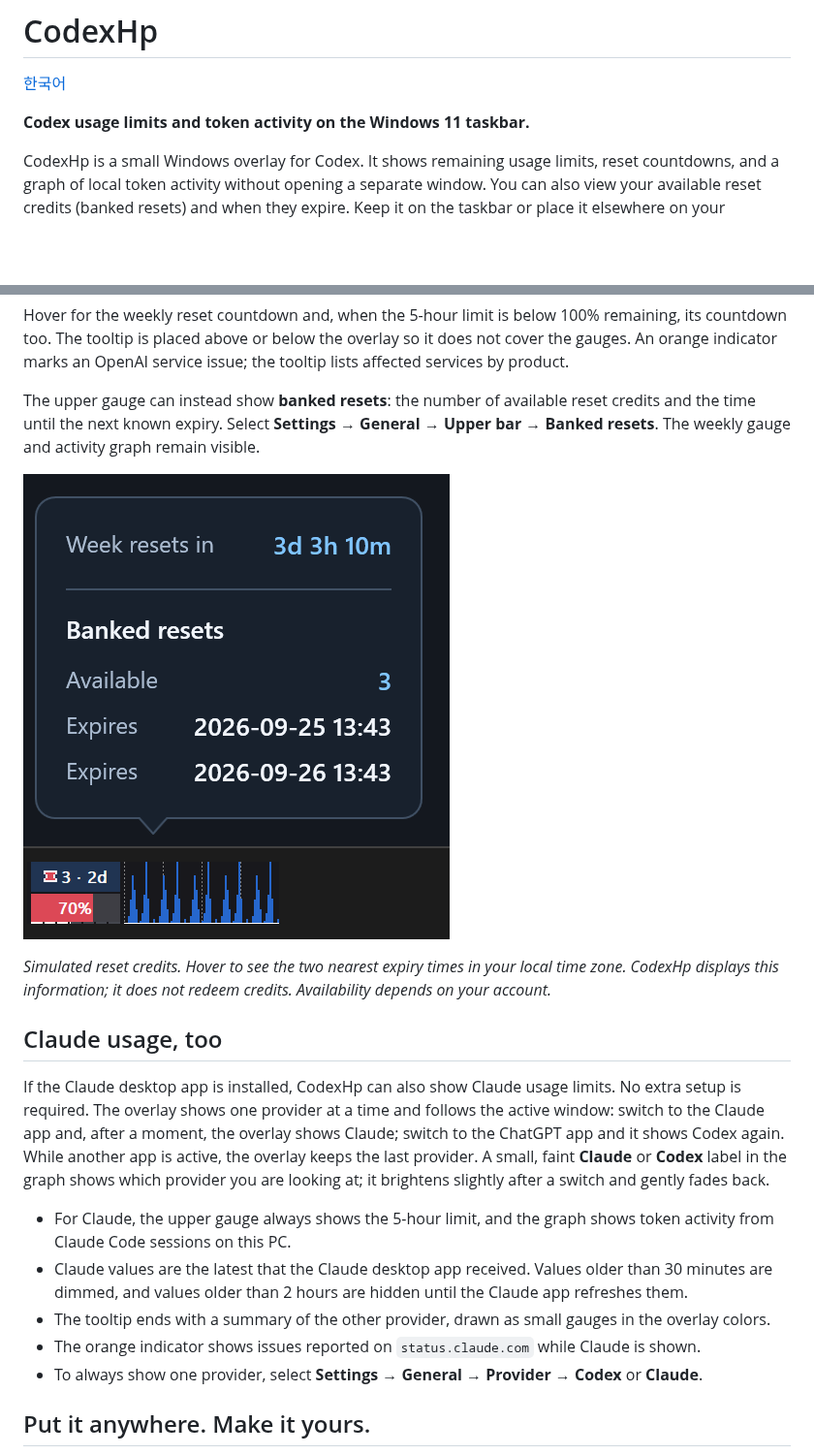
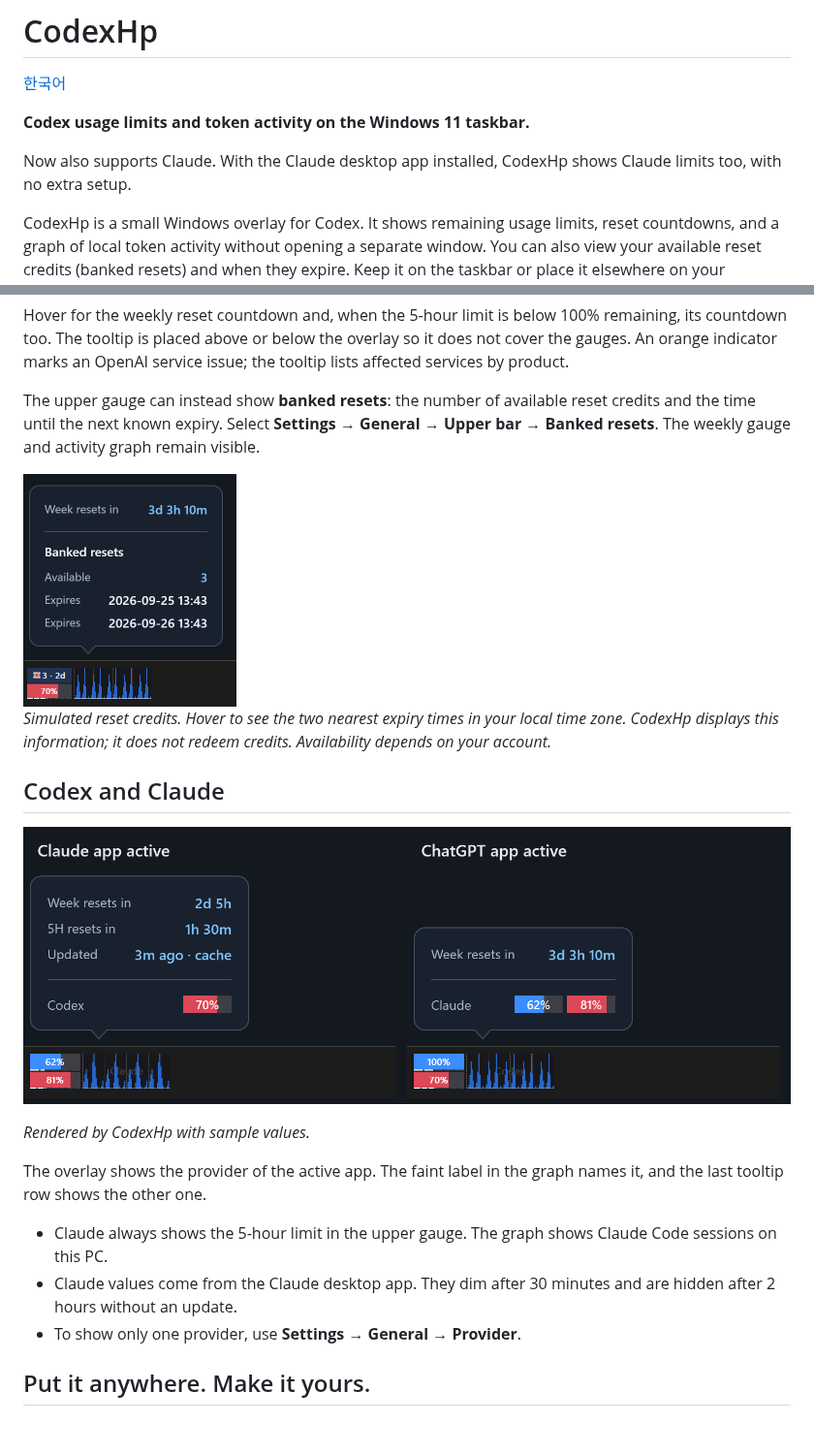
Before and after one commit to netics01/CodexHp, a Markdown page: README.md, 2 parts joined by grey strips. Shown at 97% size. Drawn GitHub-style; pictures changed too: docs/assets/readme/codexhp-claude.png (added); blank space fills up the shorter version.

```diff
--- a/README.md
+++ b/README.md
@@ -3,6 +3,8 @@
 [한국어](README.ko.md)
 
 **Codex usage limits and token activity on the Windows 11 taskbar.**
+
+Now also supports Claude. With the Claude desktop app installed, CodexHp shows Claude limits too, with no extra setup.
 
 CodexHp is a small Windows overlay for Codex. It shows remaining usage limits, reset countdowns, and a graph of local token activity without opening a separate window. You can also view your available reset credits (banked resets) and when they expire. Keep it on the taskbar or place it elsewhere on your desktop.
 
@@ -24,19 +26,21 @@ Hover for the weekly reset countdown and, when the 5-hour limit is below 100% re
 
 The upper gauge can instead show **banked resets**: the number of available reset credits and the time until the next known expiry. Select **Settings → General → Upper bar → Banked resets**. The weekly gauge and activity graph remain visible.
 
-![Simulated banked-reset view: a red ticket marked 3 and 2d above the weekly gauge; its tooltip lists three available credits and the two nearest expiry dates.](docs/assets/readme/codexhp-reset-credits.png)
+<img src="docs/assets/readme/codexhp-reset-credits.png" width="220" alt="Simulated banked-reset view: a red ticket marked 3 and 2d above the weekly gauge; its tooltip lists three available credits and the two nearest expiry dates.">
 
 *Simulated reset credits. Hover to see the two nearest expiry times in your local time zone. CodexHp displays this information; it does not redeem credits. Availability depends on your account.*
 
-## Claude usage, too
+## Codex and Claude
 
-If the Claude desktop app is installed, CodexHp can also show Claude usage limits. No extra setup is required. The overlay shows one provider at a time and follows the active window: switch to the Claude app and, after a moment, the overlay shows Claude; switch to the ChatGPT app and it shows Codex again. While another app is active, the overlay keeps the last provider. A small, faint **Claude** or **Codex** label in the graph shows which provider you are looking at; it brightens slightly after a switch and gently fades back.
+![Two taskbar states. With the Claude app active, the overlay shows Claude limits and a faint Claude label in the graph; its tooltip lists reset times and ends with a Codex gauge. With the ChatGPT app active, the overlay shows Codex; its tooltip ends with Claude gauges.](docs/assets/readme/codexhp-claude.png)
 
-- For Claude, the upper gauge always shows the 5-hour limit, and the graph shows token activity from Claude Code sessions on this PC.
-- Claude values are the latest that the Claude desktop app received. Values older than 30 minutes are dimmed, and values older than 2 hours are hidden until the Claude app refreshes them.
-- The tooltip ends with a summary of the other provider, drawn as small gauges in the overlay colors.
-- The orange indicator shows issues reported on `status.claude.com` while Claude is shown.
-- To always show one provider, select **Settings → General → Provider → Codex** or **Claude**.
+*Rendered by CodexHp with sample values.*
+
+The overlay shows the provider of the active app. The faint label in the graph names it, and the last tooltip row shows the other one.
+
+- Claude always shows the 5-hour limit in the upper gauge. The graph shows Claude Code sessions on this PC.
+- Claude values come from the Claude desktop app. They dim after 30 minutes and are hidden after 2 hours without an update.
+- To show only one provider, use **Settings → General → Provider**.
 
 ## Put it anywhere. Make it yours.
 
```
Also changed, not shown: README.ko.md (+12 -8 lines), docs/assets/readme/codexhp-claude.ko.png (added).
